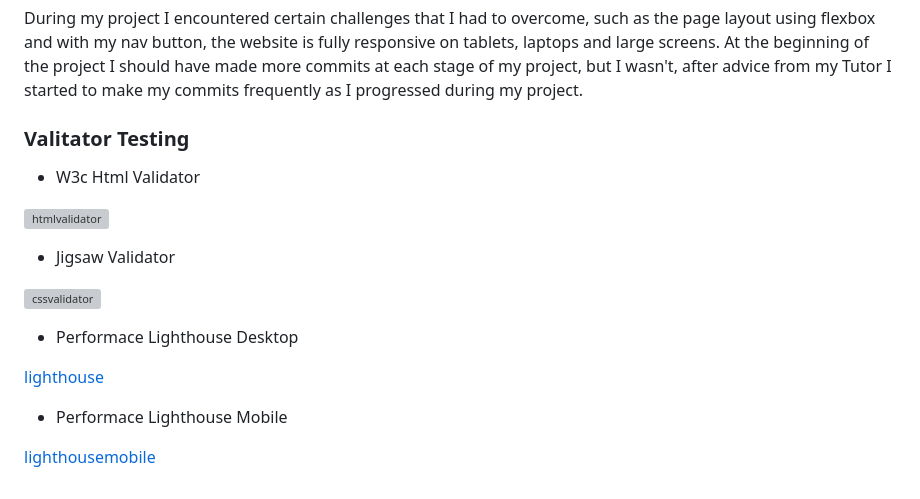
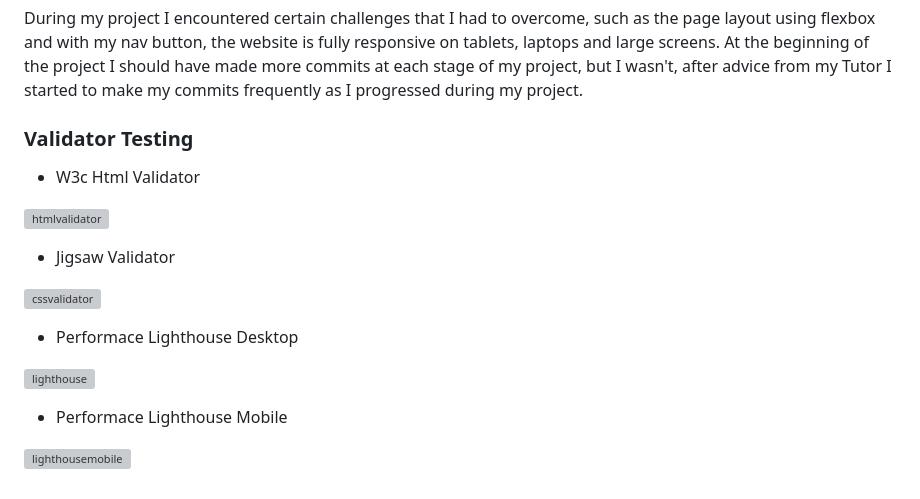
Before and after one commit to Code-Institute-Submissions/dhardi-Project1, a Markdown page: README.md, the part around the change. GitHub-like rendering; grey boxes are pictures that could not be loaded.

Commit message:
fix links and spelling errors

```diff
--- a/README.md
+++ b/README.md
@@ -100,7 +100,7 @@
 During my project I encountered certain challenges that I had to overcome, such as the page layout using flexbox and with my nav button, the website is fully responsive on tablets, laptops and large screens.
 At the beginning of the project I should have made more commits at each stage of my project, but I wasn't, after advice from my Tutor I started to make my commits frequently as I progressed during my project.
 
-### Valitator Testing
+### Validator Testing
 
 - W3c Html Validator
 
@@ -112,8 +112,8 @@ At the beginning of the project I should have made more commits at each stage of
 
 - Performace Lighthouse Desktop
 
-[lighthouse](https://github.com/dhardi/Project1/blob/main/docs/performace-desktop.PNG)
+![lighthouse](https://github.com/dhardi/Project1/blob/main/docs/performace-desktop.PNG)
 
 - Performace Lighthouse Mobile
 
-[lighthousemobile](https://github.com/dhardi/Project1/blob/main/docs/mobile-performace.PNG)
+![lighthousemobile](https://github.com/dhardi/Project1/blob/main/docs/mobile-performace.PNG)
```
